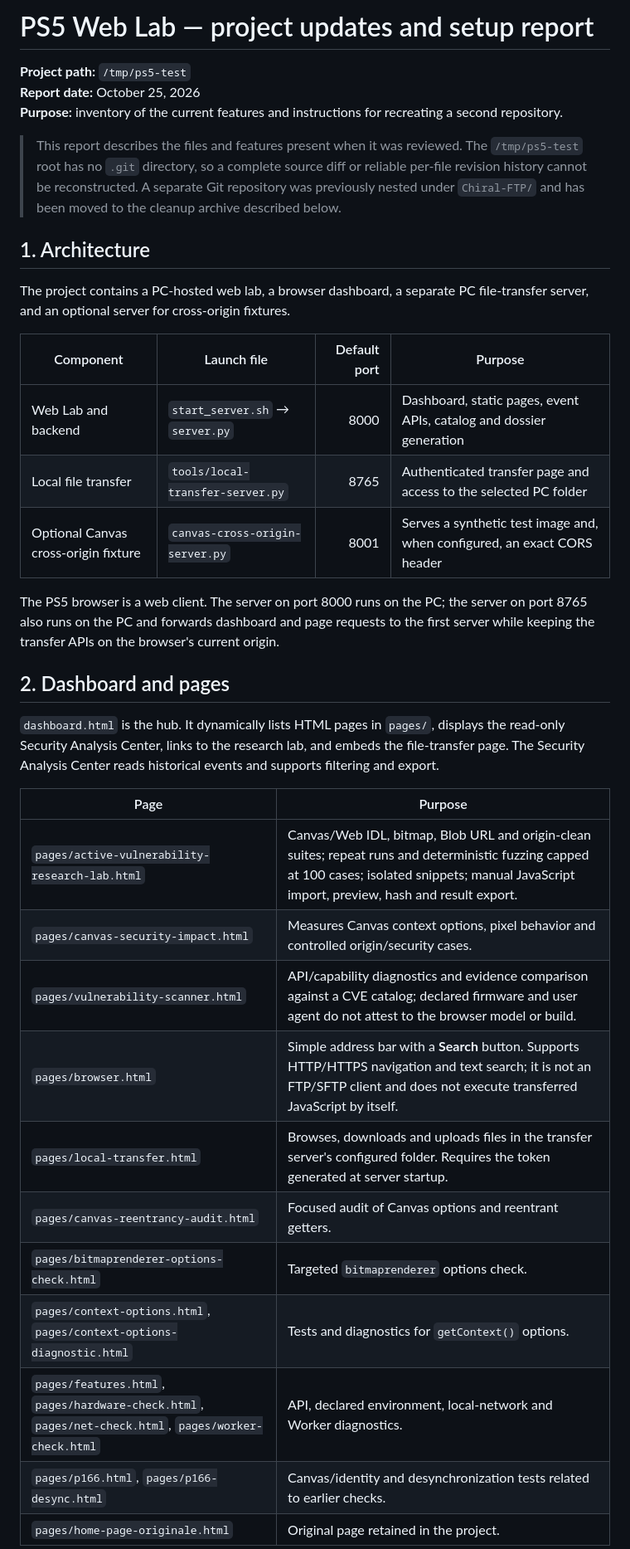
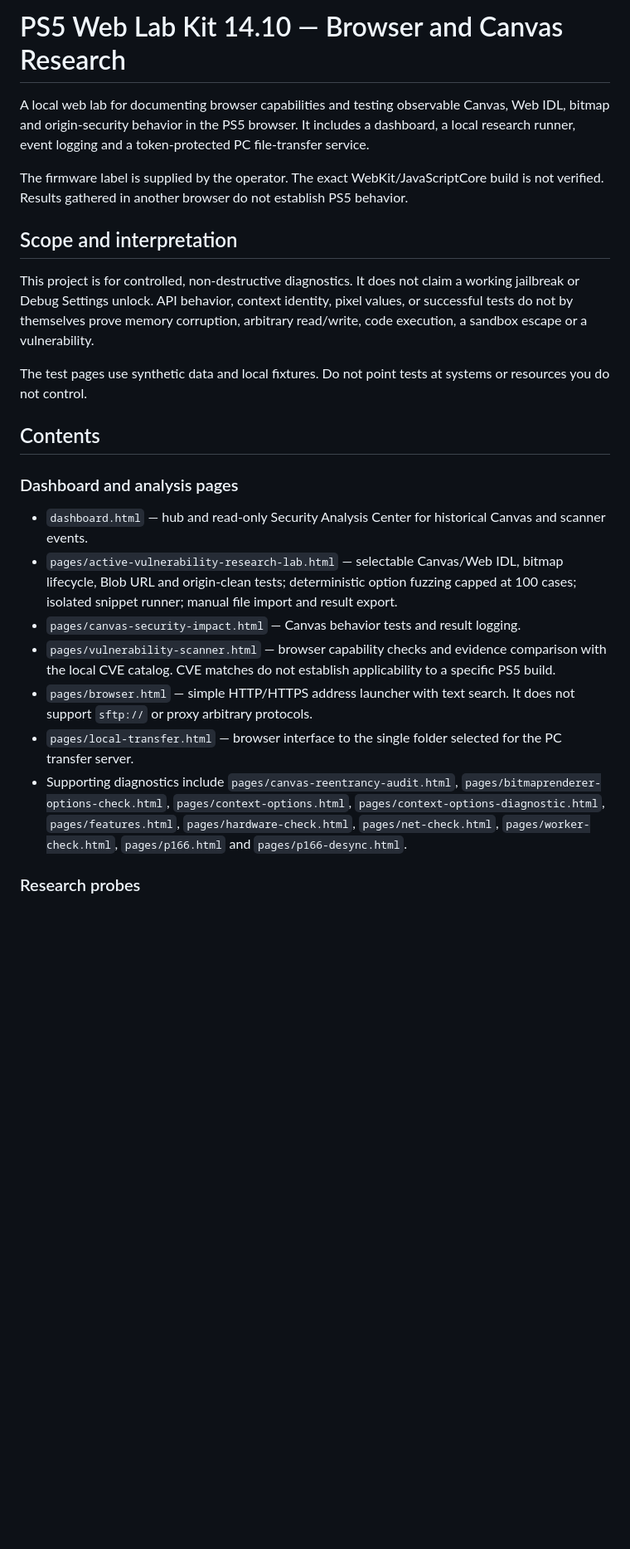
Before and after one commit to ScriptKiddieToDev/PS5-Web-Lab-v1.1, a Markdown page: README.md, the part around one of its changes. Shown at 83% size. Rendered like a GitHub page; blank space fills up the shorter version.

```diff
--- a/README.md
+++ b/README.md
@@ -1,38 +1,26 @@
-# PS5 Web Lab — project updates and setup report
+# PS5 Web Lab Kit 14.10 — Browser and Canvas Research
 
-**Project path:** `/tmp/ps5-test`
-**Report date:** October 25, 2026
-**Purpose:** inventory of the current features and instructions for recreating a second repository.
+A local web lab for documenting browser capabilities and testing observable Canvas, Web IDL, bitmap and origin-security behavior in the PS5 browser. It includes a dashboard, a local research runner, event logging and a token-protected PC file-transfer service.
 
-> This report describes the files and features present when it was reviewed. The `/tmp/ps5-test` root has no `.git` directory, so a complete source diff or reliable per-file revision history cannot be reconstructed. A separate Git repository was previously nested under `Chiral-FTP/` and has been moved to the cleanup archive described below.
+The firmware label is supplied by the operator. The exact WebKit/JavaScriptCore build is not verified. Results gathered in another browser do not establish PS5 behavior.
 
-## 1. Architecture
+## Scope and interpretation
 
-The project contains a PC-hosted web lab, a browser dashboard, a separate PC file-transfer server, and an optional server for cross-origin fixtures.
+This project is for controlled, non-destructive diagnostics. It does not claim a working jailbreak or Debug Settings unlock. API behavior, context identity, pixel values, or successful tests do not by themselves prove memory corruption, arbitrary read/write, code execution, a sandbox escape or a vulnerability.
 
-| Component | Launch file | Default port | Purpose |
-|---|---|---:|---|
-| Web Lab and backend | `start_server.sh` → `server.py` | 8000 | Dashboard, static pages, event APIs, catalog and dossier generation |
-| Local file transfer | `tools/local-transfer-server.py` | 8765 | Authenticated transfer page and access to the selected PC folder |
-| Optional Canvas cross-origin fixture | `canvas-cross-origin-server.py` | 8001 | Serves a synthetic test image and, when configured, an exact CORS header |
+The test pages use synthetic data and local fixtures. Do not point tests at systems or resources you do not control.
 
-The PS5 browser is a web client. The server on port 8000 runs on the PC; the server on port 8765 also runs on the PC and forwards dashboard and page requests to the first server while keeping the transfer APIs on the browser's current origin.
+## Contents
 
-## 2. Dashboard and pages
+### Dashboard and analysis pages
 
-`dashboard.html` is the hub. It dynamically lists HTML pages in `pages/`, displays the read-only Security Analysis Center, links to the research lab, and embeds the file-transfer page. The Security Analysis Center reads historical events and supports filtering and export.
+- `dashboard.html` — hub and read-only Security Analysis Center for historical Canvas and scanner events.
+- `pages/active-vulnerability-research-lab.html` — selectable Canvas/Web IDL, bitmap lifecycle, Blob URL and origin-clean tests; deterministic option fuzzing capped at 100 cases; isolated snippet runner; manual file import and result export.
+- `pages/canvas-security-impact.html` — Canvas behavior tests and result logging.
+- `pages/vulnerability-scanner.html` — browser capability checks and evidence comparison with the local CVE catalog. CVE matches do not establish applicability to a specific PS5 build.
+- `pages/browser.html` — simple HTTP/HTTPS address launcher with text search. It does not support `sftp://` or proxy arbitrary protocols.
+- `pages/local-transfer.html` — browser interface to the single folder selected for the PC transfer server.
+- Supporting diagnostics include `pages/canvas-reentrancy-audit.html`, `pages/bitmaprenderer-options-check.html`, `pages/context-options.html`, `pages/context-options-diagnostic.html`, `pages/features.html`, `pages/hardware-check.html`, `pages/net-check.html`, `pages/worker-check.html`, `pages/p166.html` and `pages/p166-desync.html`.
 
-| Page | Purpose |
-|---|---|
-| `pages/active-vulnerability-research-lab.html` | Canvas/Web IDL, bitmap, Blob URL and origin-clean suites; repeat runs and deterministic fuzzing capped at 100 cases; isolated snippets; manual JavaScript import, preview, hash and result export. |
-| `pages/canvas-security-impact.html` | Measures Canvas context options, pixel behavior and controlled origin/security cases. |
-| `pages/vulnerability-scanner.html` | API/capability diagnostics and evidence comparison against a CVE catalog; declared firmware and user agent do not attest to the browser model or build. |
-| `pages/browser.html` | Simple address bar with a **Search** button. Supports HTTP/HTTPS navigation and text search; it is not an FTP/SFTP client and does not execute transferred JavaScript by itself. |
-| `pages/local-transfer.html` | Browses, downloads and uploads files in the transfer server's configured folder. Requires the token generated at server startup. |
-| `pages/canvas-reentrancy-audit.html` | Focused audit of Canvas options and reentrant getters. |
-| `pages/bitmaprenderer-options-check.html` | Targeted `bitmaprenderer` options check. |
-| `pages/context-options.html`, `pages/context-options-diagnostic.html` | Tests and diagnostics for `getContext()` options. |
-| `pages/features.html`, `pages/hardware-check.html`, `pages/net-check.html`, `pages/worker-check.html` | API, declared environment, local-network and Worker diagnostics. |
-| `pages/p166.html`, `pages/p166-desync.html` | Canvas/identity and desynchronization tests related to earlier checks. |
-| `pages/home-page-originale.html` | Original page retained in the project. |
+### Research probes
 
```
Also changed, not shown: other parts of README.md (+47 -96 lines).
